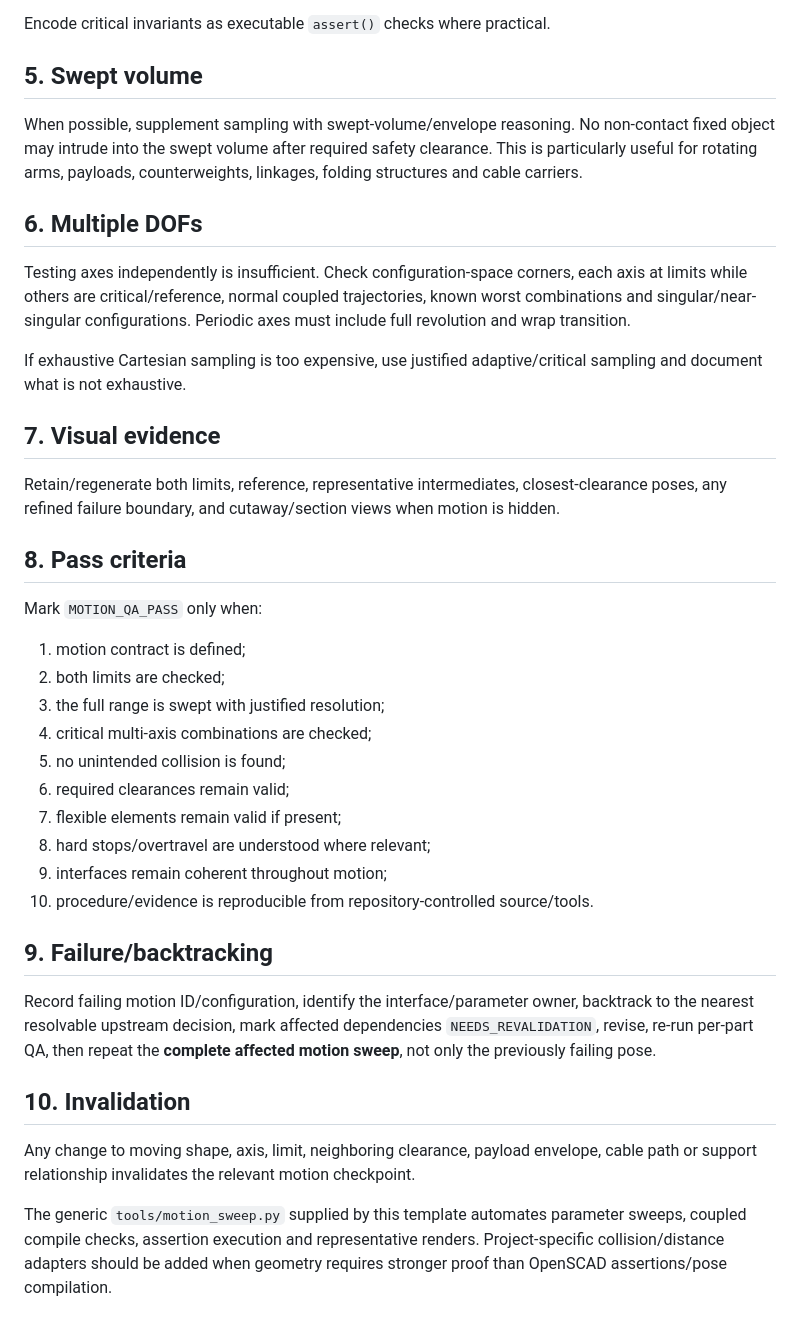
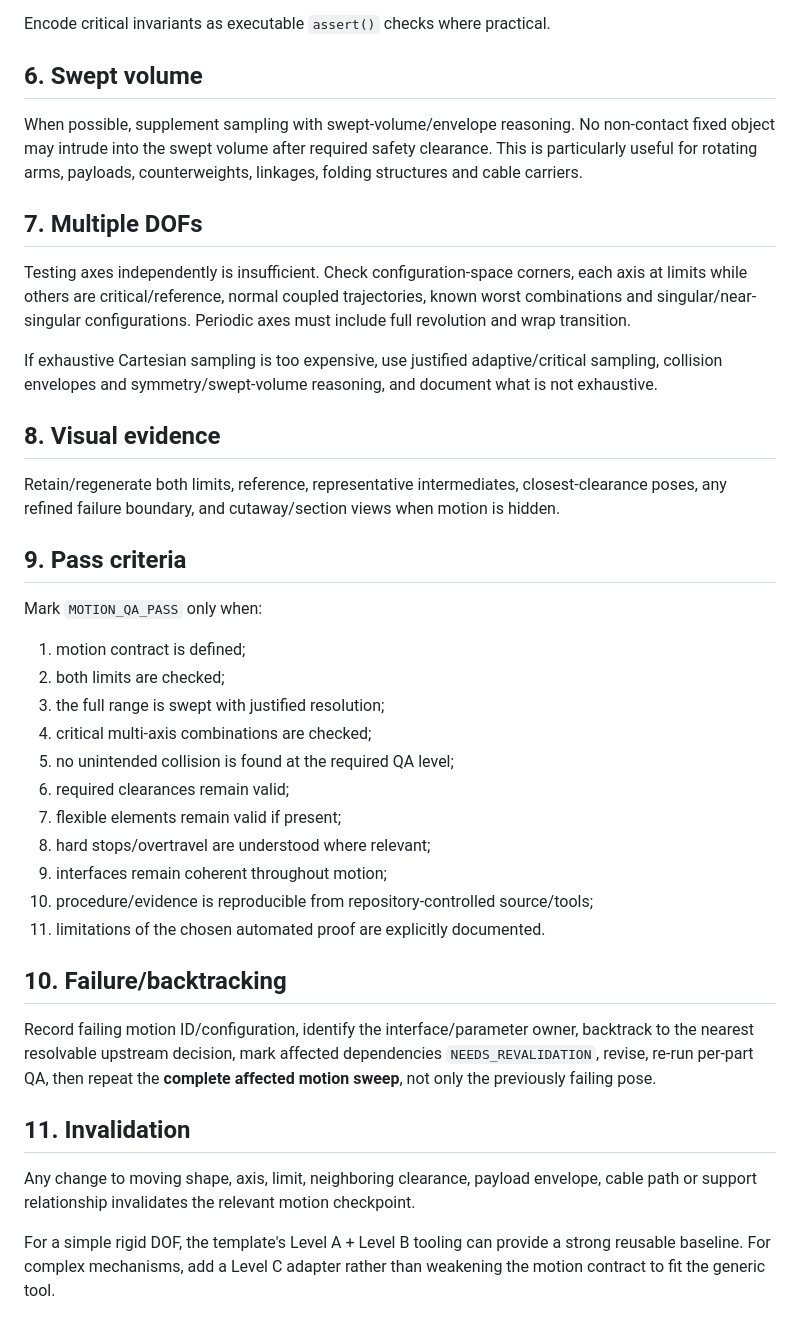
Before and after one commit to NikolaSl/ai-openscad-template, a Markdown page: MOTION_QA_PROTOCOL.md, the part around one of its changes. GitHub-like rendering.

```diff
--- a/MOTION_QA_PROTOCOL.md
+++ b/MOTION_QA_PROTOCOL.md
@@ -49,21 +99,21 @@ Where applicable verify:
 
 Encode critical invariants as executable `assert()` checks where practical.
 
-## 5. Swept volume
+## 6. Swept volume
 
 When possible, supplement sampling with swept-volume/envelope reasoning. No non-contact fixed object may intrude into the swept volume after required safety clearance. This is particularly useful for rotating arms, payloads, counterweights, linkages, folding structures and cable carriers.
 
-## 6. Multiple DOFs
+## 7. Multiple DOFs
 
 Testing axes independently is insufficient. Check configuration-space corners, each axis at limits while others are critical/reference, normal coupled trajectories, known worst combinations and singular/near-singular configurations. Periodic axes must include full revolution and wrap transition.
 
-If exhaustive Cartesian sampling is too expensive, use justified adaptive/critical sampling and document what is not exhaustive.
+If exhaustive Cartesian sampling is too expensive, use justified adaptive/critical sampling, collision envelopes and symmetry/swept-volume reasoning, and document what is not exhaustive.
 
-## 7. Visual evidence
+## 8. Visual evidence
 
 Retain/regenerate both limits, reference, representative intermediates, closest-clearance poses, any refined failure boundary, and cutaway/section views when motion is hidden.
 
-## 8. Pass criteria
+## 9. Pass criteria
 
 Mark `MOTION_QA_PASS` only when:
 
@@ -71,19 +121,20 @@ Mark `MOTION_QA_PASS` only when:
 2. both limits are checked;
 3. the full range is swept with justified resolution;
 4. critical multi-axis combinations are checked;
-5. no unintended collision is found;
+5. no unintended collision is found at the required QA level;
 6. required clearances remain valid;
 7. flexible elements remain valid if present;
 8. hard stops/overtravel are understood where relevant;
 9. interfaces remain coherent throughout motion;
-10. procedure/evidence is reproducible from repository-controlled source/tools.
+10. procedure/evidence is reproducible from repository-controlled source/tools;
+11. limitations of the chosen automated proof are explicitly documented.
 
-## 9. Failure/backtracking
+## 10. Failure/backtracking
 
 Record failing motion ID/configuration, identify the interface/parameter owner, backtrack to the nearest resolvable upstream decision, mark affected dependencies `NEEDS_REVALIDATION`, revise, re-run per-part QA, then repeat the **complete affected motion sweep**, not only the previously failing pose.
 
-## 10. Invalidation
+## 11. Invalidation
 
 Any change to moving shape, axis, limit, neighboring clearance, payload envelope, cable path or support relationship invalidates the relevant motion checkpoint.
 
-The generic `tools/motion_sweep.py` supplied by this template automates parameter sweeps, coupled compile checks, assertion execution and representative renders. Project-specific collision/distance adapters should be added when geometry requires stronger proof than OpenSCAD assertions/pose compilation.
+For a simple rigid DOF, the template's Level A + Level B tooling can provide a strong reusable baseline. For complex mechanisms, add a Level C adapter rather than weakening the motion contract to fit the generic tool.
```
Also changed, not shown: other parts of MOTION_QA_PROTOCOL.md (+51 -1 lines).
